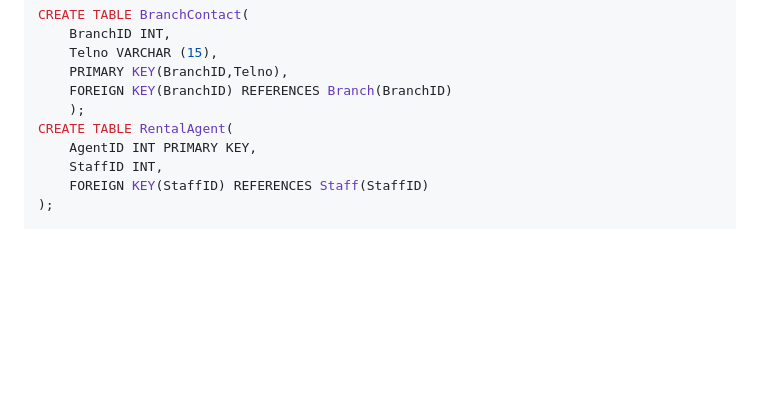
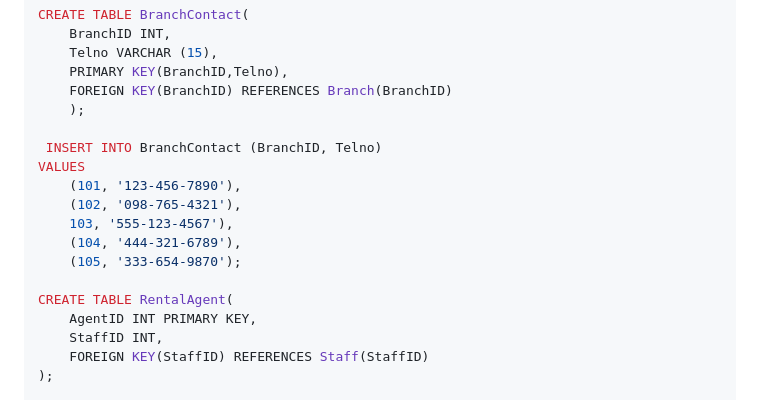
Before and after one commit to heshanJayawardhana/Vehical_Rentel_System, a Markdown page: README.md, the part around the change. GitHub-like rendering; blank space fills up the shorter version.

```diff
--- a/README.md
+++ b/README.md
@@ -172,6 +172,15 @@ CREATE TABLE BranchContact(
     PRIMARY KEY(BranchID,Telno),
     FOREIGN KEY(BranchID) REFERENCES Branch(BranchID)
     );
+
+ INSERT INTO BranchContact (BranchID, Telno)
+VALUES
+	(101, '123-456-7890'),
+	(102, '098-765-4321'),
+	103, '555-123-4567'),
+	(104, '444-321-6789'),
+	(105, '333-654-9870');
+
 CREATE TABLE RentalAgent(
     AgentID INT PRIMARY KEY,
     StaffID INT,
```
